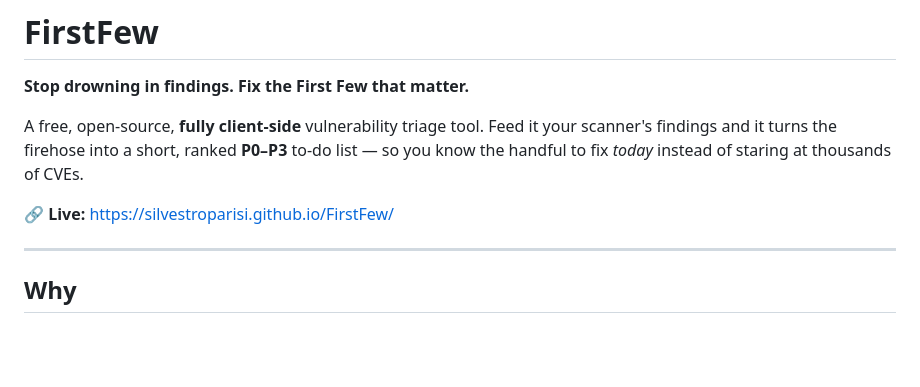
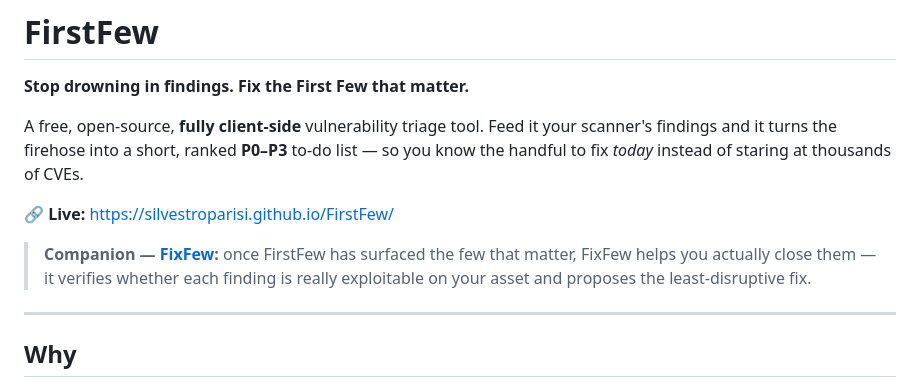
Before and after one commit to silvestroparisi/FirstFew, a Markdown page: README.md, the part around the change. Drawn GitHub-style; blank space fills up the shorter version.

```diff
--- a/README.md
+++ b/README.md
@@ -5,6 +5,8 @@
 A free, open-source, **fully client-side** vulnerability triage tool. Feed it your scanner's findings and it turns the firehose into a short, ranked **P0–P3** to-do list — so you know the handful to fix *today* instead of staring at thousands of CVEs.
 
 🔗 **Live:** https://silvestroparisi.github.io/FirstFew/
+
+> **Companion — [FixFew](https://github.com/silvestroparisi/FixFew):** once FirstFew has surfaced the few that matter, FixFew helps you actually close them — it verifies whether each finding is really exploitable on your asset and proposes the least-disruptive fix.
 
 ---
 
```
